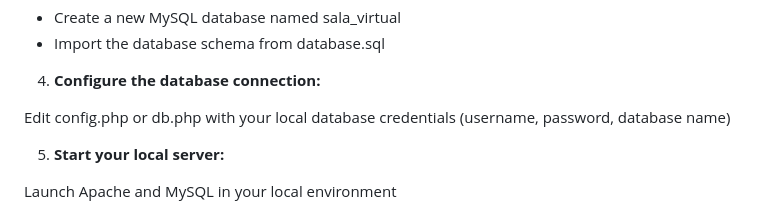
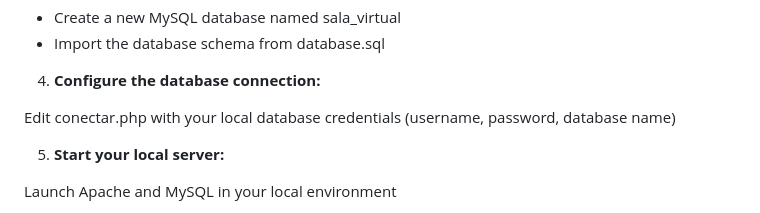
Before and after one commit to caioponcedeleon/sala_virtual, a Markdown page: README.md, the part around the change. GitHub-like rendering.

```diff
--- a/README.md
+++ b/README.md
@@ -70,7 +70,7 @@ This project was created during the **COVID-19 pandemic** to transform passive v
 
 4. **Configure the database connection:**
 
-Edit config.php or db.php with your local database credentials (username, password, database name)
+Edit conectar.php with your local database credentials (username, password, database name)
 
 5. **Start your local server:**
 
```
